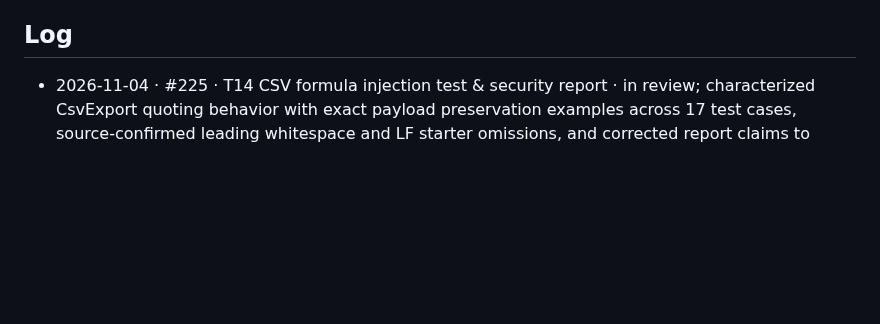
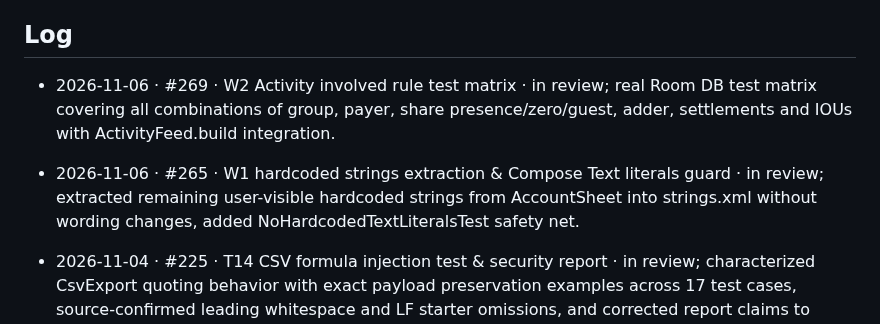
Before and after one commit to vaibhavcodesx/kharcha-paani, a Markdown page: docs/agents/solo-log.md, the part around the change. Rendered like a GitHub page; blank space fills up the shorter version.

Commit message:
[antigravity] solo-log: record PR #269 for W2

```diff
--- a/docs/agents/solo-log.md
+++ b/docs/agents/solo-log.md
@@ -13,6 +13,8 @@ owner or Claude go at the bottom.
 
 ## Log
 
+- 2026-11-06 · #269 · W2 Activity involved rule test matrix · in review; real Room DB test matrix covering all combinations of group, payer, share presence/zero/guest, adder, settlements and IOUs with ActivityFeed.build integration.
+- 2026-11-06 · #265 · W1 hardcoded strings extraction & Compose Text literals guard · in review; extracted remaining user-visible hardcoded strings from AccountSheet into strings.xml without wording changes, added NoHardcodedTextLiteralsTest safety net.
 - 2026-11-04 · #225 · T14 CSV formula injection test & security report · in review; characterized CsvExport quoting behavior with exact payload preservation examples across 17 test cases, source-confirmed leading whitespace and LF starter omissions, and corrected report claims to distinguish serialized output from unverified downstream spreadsheet execution.
 - 2026-11-04 · #229 · Y1 / DataStore corruption handler · in review; ReplaceFileCorruptionHandler recovers default emptyPreferences on corrupted prefs without throwing CorruptionException; AppSettingsCorruptionTest verifies baseline exception and recovery/persistence with isolated scopes. CI gates merge.
 
```
